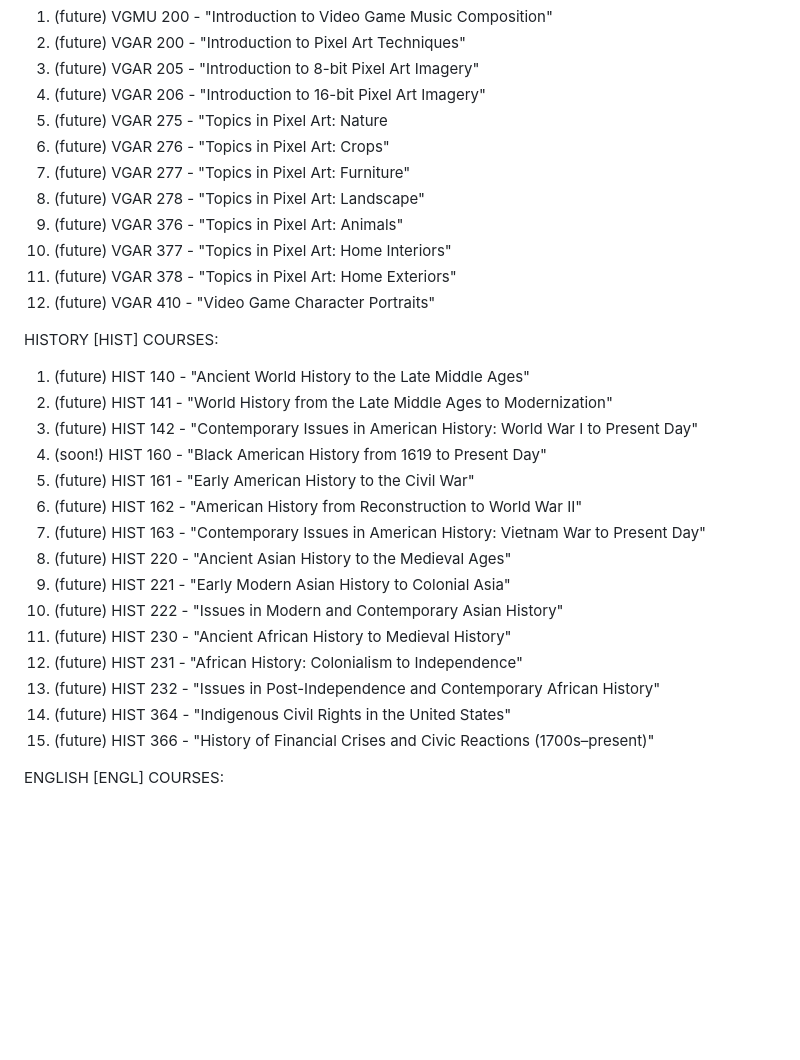
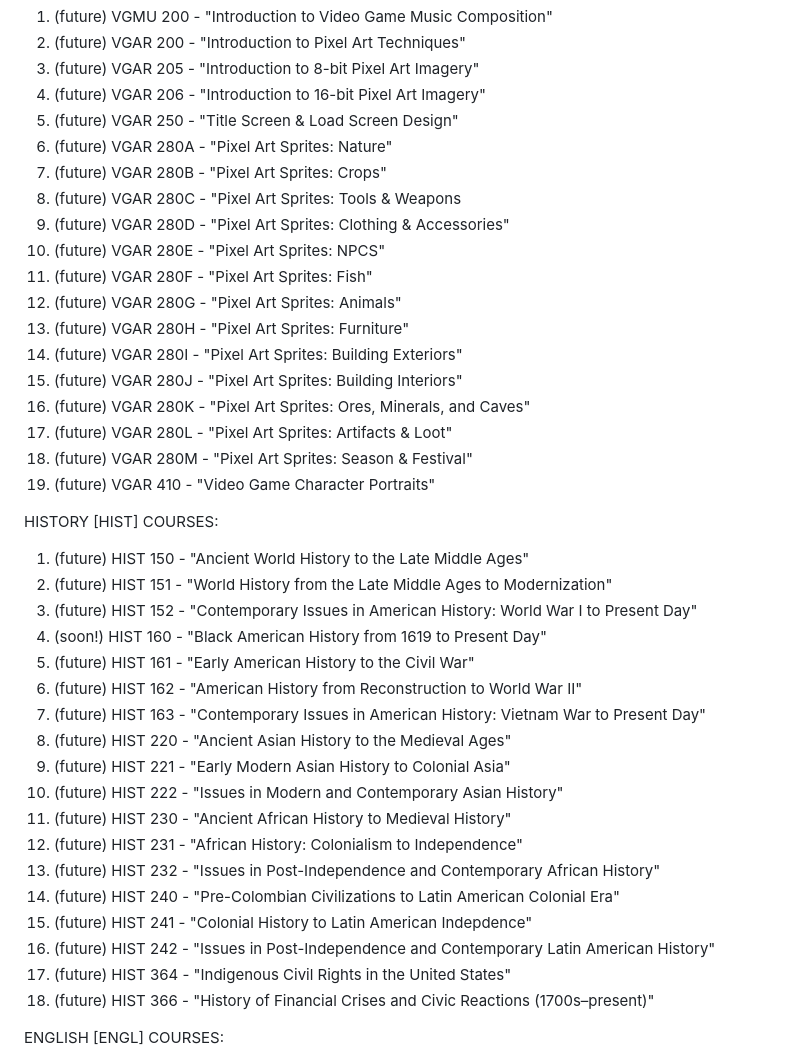
Before and after one commit to tylervanable/EduSelf, a Markdown page: README.md, the part around the change. Rendered like a GitHub page; blank space fills up the shorter version.

Commit message:
Update README.md
Added new VGAR and HIST classes

```diff
--- a/README.md
+++ b/README.md
@@ -25,19 +25,26 @@ VIDEO GAME MUSIC & ART [VGMU & VGAR] COURSES:
 2. (future) VGAR 200 - "Introduction to Pixel Art Techniques"
 3. (future) VGAR 205 - "Introduction to 8-bit Pixel Art Imagery"
 4. (future) VGAR 206 - "Introduction to 16-bit Pixel Art Imagery"
-5. (future) VGAR 275 - "Topics in Pixel Art: Nature
-6. (future) VGAR 276 - "Topics in Pixel Art: Crops"
-7. (future) VGAR 277 - "Topics in Pixel Art: Furniture"
-8. (future) VGAR 278 - "Topics in Pixel Art: Landscape"
-9. (future) VGAR 376 - "Topics in Pixel Art: Animals"
-10. (future) VGAR 377 - "Topics in Pixel Art: Home Interiors"
-11. (future) VGAR 378 - "Topics in Pixel Art: Home Exteriors"
-12. (future) VGAR 410 - "Video Game Character Portraits"
+5. (future) VGAR 250 - "Title Screen & Load Screen Design"
+6. (future) VGAR 280A - "Pixel Art Sprites: Nature"
+7. (future) VGAR 280B - "Pixel Art Sprites: Crops"
+8. (future) VGAR 280C - "Pixel Art Sprites: Tools & Weapons
+9. (future) VGAR 280D - "Pixel Art Sprites: Clothing & Accessories"
+10. (future) VGAR 280E - "Pixel Art Sprites: NPCS"
+11. (future) VGAR 280F - "Pixel Art Sprites: Fish"
+12. (future) VGAR 280G - "Pixel Art Sprites: Animals"
+14. (future) VGAR 280H - "Pixel Art Sprites: Furniture"
+15. (future) VGAR 280I - "Pixel Art Sprites: Building Exteriors"
+16. (future) VGAR 280J - "Pixel Art Sprites: Building Interiors"
+17. (future) VGAR 280K - "Pixel Art Sprites: Ores, Minerals, and Caves"
+18. (future) VGAR 280L - "Pixel Art Sprites: Artifacts & Loot"
+19. (future) VGAR 280M - "Pixel Art Sprites: Season & Festival"
+20. (future) VGAR 410 - "Video Game Character Portraits"
 
 HISTORY [HIST] COURSES:
-1. (future) HIST 140 - "Ancient World History to the Late Middle Ages"
-2. (future) HIST 141 - "World History from the Late Middle Ages to Modernization"
-3. (future) HIST 142 - "Contemporary Issues in American History: World War I to Present Day"
+1. (future) HIST 150 - "Ancient World History to the Late Middle Ages"
+2. (future) HIST 151 - "World History from the Late Middle Ages to Modernization"
+3. (future) HIST 152 - "Contemporary Issues in American History: World War I to Present Day"
 4. (soon!) HIST 160 - "Black American History from 1619 to Present Day"
 5. (future) HIST 161 - "Early American History to the Civil War"
 6. (future) HIST 162 - "American History from Reconstruction to World War II"
@@ -48,8 +55,11 @@ HISTORY [HIST] COURSES:
 11. (future) HIST 230 - "Ancient African History to Medieval History"
 12. (future) HIST 231 - "African History: Colonialism to Independence"
 13. (future) HIST 232 - "Issues in Post-Independence and Contemporary African History"
-14. (future) HIST 364 - "Indigenous Civil Rights in the United States"
-15. (future) HIST 366 - "History of Financial Crises and Civic Reactions (1700s–present)"
+14. (future) HIST 240 - "Pre-Colombian Civilizations to Latin American Colonial Era"
+15. (future) HIST 241 - "Colonial History to Latin American Indepdence"
+16. (future) HIST 242 - "Issues in Post-Independence and Contemporary Latin American History"
+17. (future) HIST 364 - "Indigenous Civil Rights in the United States"
+18. (future) HIST 366 - "History of Financial Crises and Civic Reactions (1700s–present)"
 
 ENGLISH [ENGL] COURSES:
 1. (future) ENGL 025 - "Elementary Writing"
```
